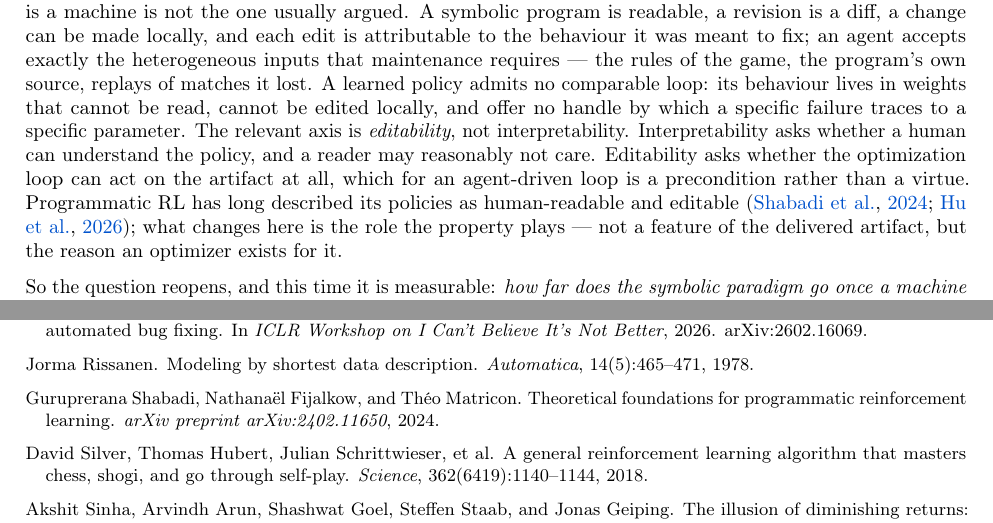
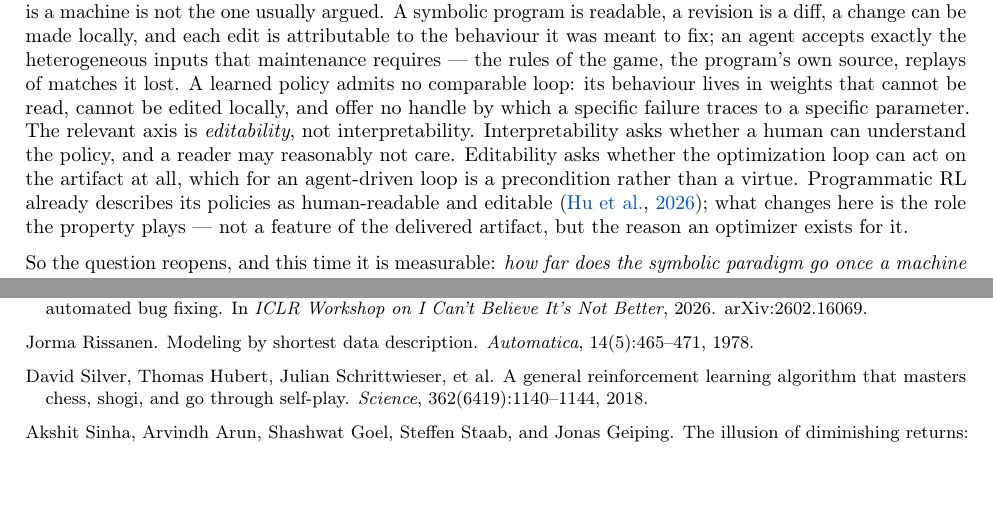
Before and after one commit to yks23/How-Far-Can-Heuristic-Learning-Go, a LaTeX document (main.tex, which reads sections/01-introduction.tex): two parts of pages 2 and 6 of 6, joined at a grey line, cut so that both start at the same text, the shorter picture padded with empty space. Compiled offline with pdfLaTeX.

Commit message:
Correct a mis-assigned citation for the editability claim
The introduction cited programmaticrl2024foundations and diprl2026 for
'programmatic RL already describes its policies as human-readable and
editable'. Checked both abstracts: the first is a theory paper on optimal
programmatic-policy size bounds and uses none of those words, and
llmguidedsearch2024 (the other candidate) claims interpretability only --
the very term the paragraph distinguishes editability from. Only diprl2026
says 'human-readable and -editable' verbatim, so it now stands alone.

Recorded the check in refs.bib and in the 02-background definition comment,
which carried the same wrong pair.

```diff
--- a/sections/01-introduction.tex
+++ b/sections/01-introduction.tex
@@ -97,10 +101,9 @@ specific failure traces to a specific parameter. The relevant axis is
 \emph{editability}, not interpretability. Interpretability asks whether a human
 can understand the policy, and a reader may reasonably not care. Editability
 asks whether the optimization loop can act on the artifact at all, which for an
-agent-driven loop is a precondition rather than a virtue. Programmatic RL has
-long described its policies as human-readable and editable
-\citep{programmaticrl2024foundations,diprl2026}; what changes here is the role
-the property plays --- not a feature of the delivered artifact, but the reason
+agent-driven loop is a precondition rather than a virtue. Programmatic RL already
+describes its policies as human-readable and editable \citep{diprl2026}; what
+changes here is the role the property plays --- not a feature of the delivered artifact, but the reason
 an optimizer exists for it.
 
 So the question reopens, and this time it is measurable: \emph{how far does the
```
Also changed, not shown: refs.bib (+16 -2 lines), sections/02-background.tex (+6 -2 lines), sections/01-introduction.tex (8 more changed lines).
